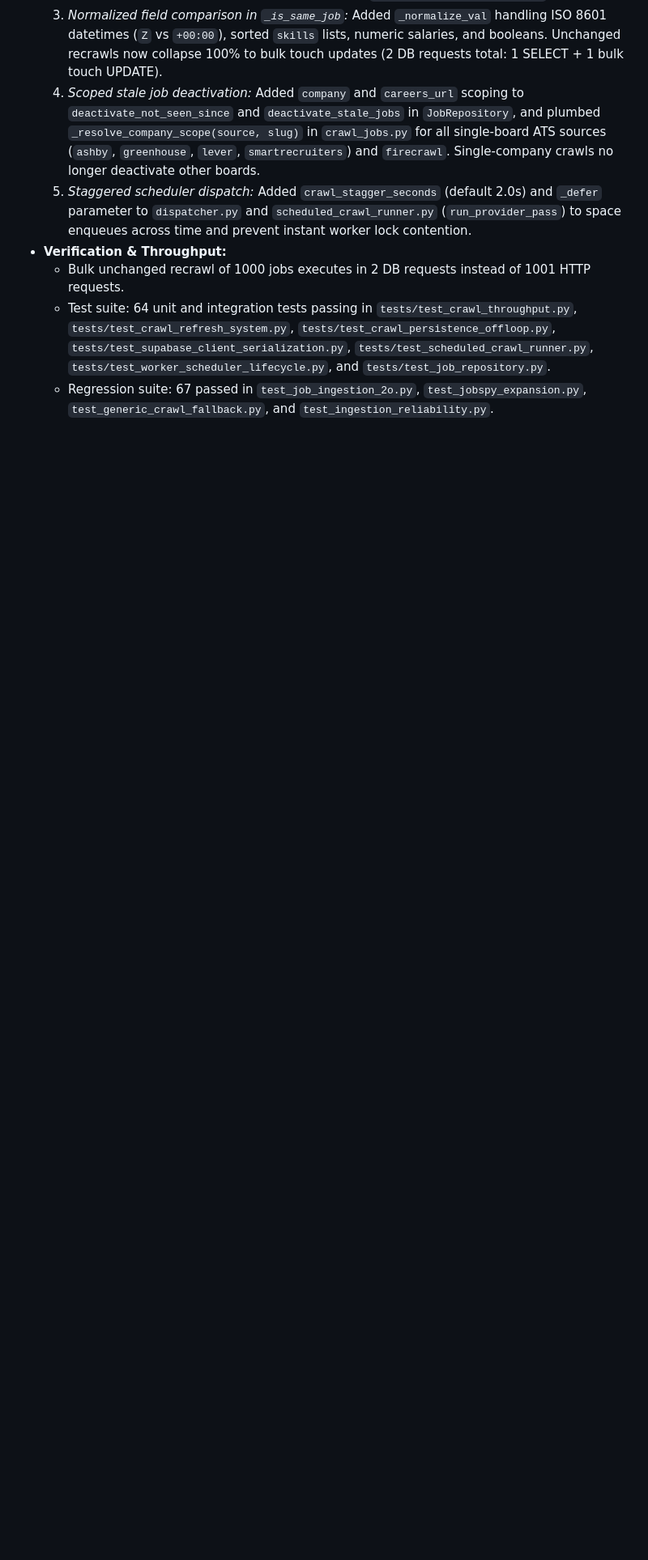
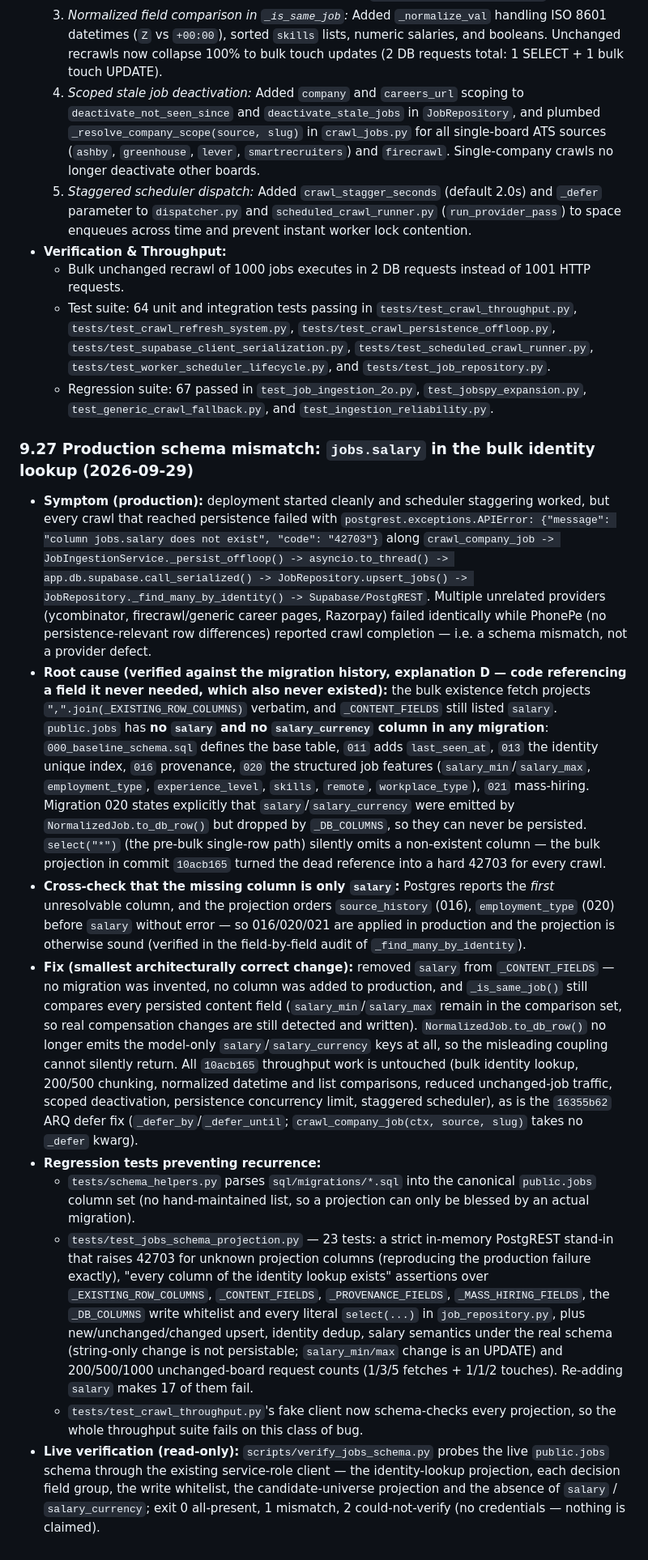
Before and after one commit to creative-kalfan/careeros-backend-py, a Markdown page: COMPLETE_SYSTEM.md, the part around the change. Shown at 81% size. GitHub-like rendering; blank space fills up the shorter version.

Commit message:
docs: record the jobs.salary production schema mismatch and its fix (9.27)

```diff
--- a/COMPLETE_SYSTEM.md
+++ b/COMPLETE_SYSTEM.md
@@ -1421,3 +1421,69 @@ Evaluated 5 distinct profiles across the entire active inventory (2,952 jobs). S
   - Bulk unchanged recrawl of 1000 jobs executes in 2 DB requests instead of 1001 HTTP requests.
   - Test suite: 64 unit and integration tests passing in `tests/test_crawl_throughput.py`, `tests/test_crawl_refresh_system.py`, `tests/test_crawl_persistence_offloop.py`, `tests/test_supabase_client_serialization.py`, `tests/test_scheduled_crawl_runner.py`, `tests/test_worker_scheduler_lifecycle.py`, and `tests/test_job_repository.py`.
   - Regression suite: 67 passed in `test_job_ingestion_2o.py`, `test_jobspy_expansion.py`, `test_generic_crawl_fallback.py`, and `test_ingestion_reliability.py`.
+### 9.27 Production schema mismatch: `jobs.salary` in the bulk identity lookup (2026-09-29)
+
+- **Symptom (production):** deployment started cleanly and scheduler staggering
+  worked, but every crawl that reached persistence failed with
+  `postgrest.exceptions.APIError: {"message": "column jobs.salary does not
+  exist", "code": "42703"}` along
+  `crawl_company_job -> JobIngestionService._persist_offloop() ->
+  asyncio.to_thread() -> app.db.supabase.call_serialized() ->
+  JobRepository.upsert_jobs() -> JobRepository._find_many_by_identity() ->
+  Supabase/PostgREST`. Multiple unrelated providers (ycombinator,
+  firecrawl/generic career pages, Razorpay) failed identically while PhonePe
+  (no persistence-relevant row differences) reported crawl completion — i.e. a
+  schema mismatch, not a provider defect.
+- **Root cause (verified against the migration history, explanation D — code
+  referencing a field it never needed, which also never existed):** the bulk
+  existence fetch projects `",".join(_EXISTING_ROW_COLUMNS)` verbatim, and
+  `_CONTENT_FIELDS` still listed `salary`. `public.jobs` has **no `salary` and
+  no `salary_currency` column in any migration**: `000_baseline_schema.sql`
+  defines the base table, `011` adds `last_seen_at`, `013` the identity unique
+  index, `016` provenance, `020` the structured job features
+  (`salary_min`/`salary_max`, `employment_type`, `experience_level`, `skills`,
+  `remote`, `workplace_type`), `021` mass-hiring. Migration 020 states
+  explicitly that `salary`/`salary_currency` were emitted by
+  `NormalizedJob.to_db_row()` but dropped by `_DB_COLUMNS`, so they can never
+  be persisted. `select("*")` (the pre-bulk single-row path) silently omits a
+  non-existent column — the bulk projection in commit `10acb165` turned the
+  dead reference into a hard 42703 for every crawl.
+- **Cross-check that the missing column is only `salary`:** Postgres reports the
+  *first* unresolvable column, and the projection orders `source_history`
+  (016), `employment_type` (020) before `salary` without error — so 016/020/021
+  are applied in production and the projection is otherwise sound (verified in
+  the field-by-field audit of `_find_many_by_identity`).
+- **Fix (smallest architecturally correct change):** removed `salary` from
+  `_CONTENT_FIELDS` — no migration was invented, no column was added to
+  production, and `_is_same_job()` still compares every persisted content field
+  (`salary_min`/`salary_max` remain in the comparison set, so real compensation
+  changes are still detected and written). `NormalizedJob.to_db_row()` no
+  longer emits the model-only `salary`/`salary_currency` keys at all, so the
+  misleading coupling cannot silently return. All `10acb165` throughput work
+  is untouched (bulk identity lookup, 200/500 chunking, normalized datetime and
+  list comparisons, reduced unchanged-job traffic, scoped deactivation,
+  persistence concurrency limit, staggered scheduler), as is the `16355b62` ARQ
+  defer fix (`_defer_by`/`_defer_until`; `crawl_company_job(ctx, source, slug)`
+  takes no `_defer` kwarg).
+- **Regression tests preventing recurrence:**
+  - `tests/schema_helpers.py` parses `sql/migrations/*.sql` into the canonical
+    `public.jobs` column set (no hand-maintained list, so a projection can only
+    be blessed by an actual migration).
+  - `tests/test_jobs_schema_projection.py` — 23 tests: a strict in-memory
+    PostgREST stand-in that raises 42703 for unknown projection columns
+    (reproducing the production failure exactly), "every column of the identity
+    lookup exists" assertions over `_EXISTING_ROW_COLUMNS`, `_CONTENT_FIELDS`,
+    `_PROVENANCE_FIELDS`, `_MASS_HIRING_FIELDS`, the `_DB_COLUMNS` write
+    whitelist and every literal `select(...)` in `job_repository.py`, plus
+    new/unchanged/changed upsert, identity dedup, salary semantics under the
+    real schema (string-only change is not persistable; `salary_min/max` change
+    is an UPDATE) and 200/500/1000 unchanged-board request counts (1/3/5
+    fetches + 1/1/2 touches). Re-adding `salary` makes 17 of them fail.
+  - `tests/test_crawl_throughput.py`'s fake client now schema-checks every
+    projection, so the whole throughput suite fails on this class of bug.
+- **Live verification (read-only):** `scripts/verify_jobs_schema.py` probes the
+  live `public.jobs` schema through the existing service-role client — the
+  identity-lookup projection, each decision field group, the write whitelist,
+  the candidate-universe projection and the absence of `salary` /
+  `salary_currency`; exit 0 all-present, 1 mismatch, 2 could-not-verify (no
+  credentials — nothing is claimed).
```
